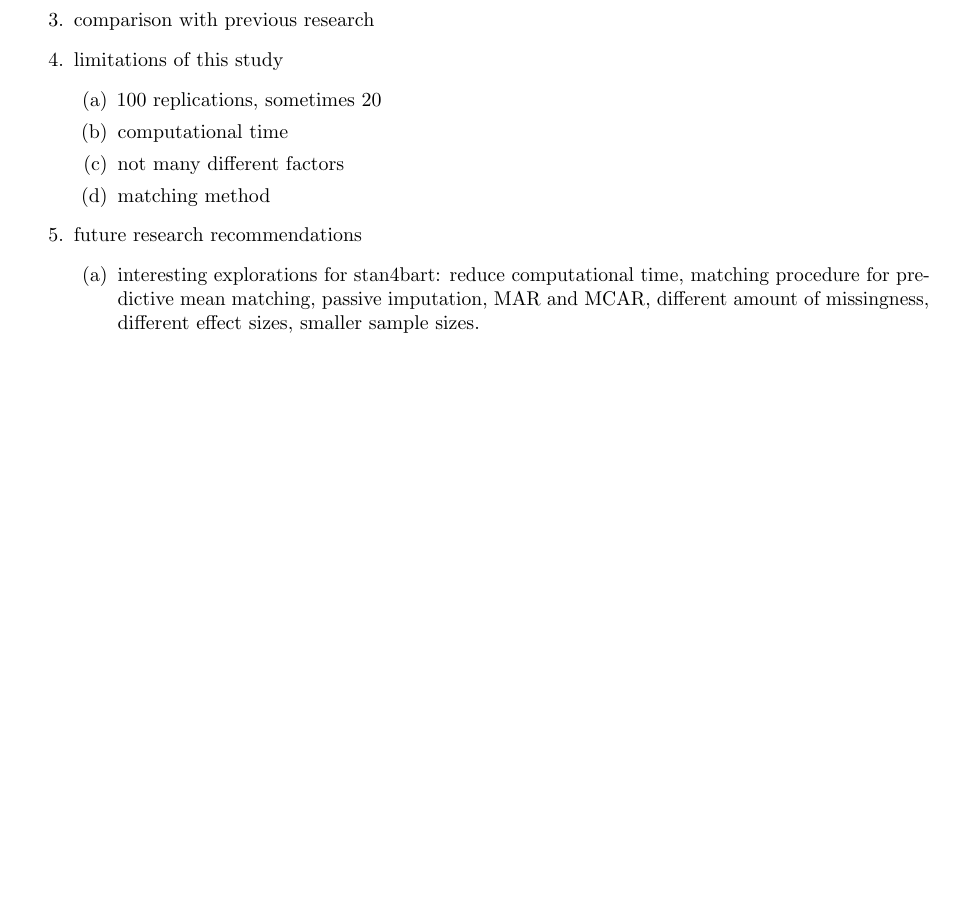
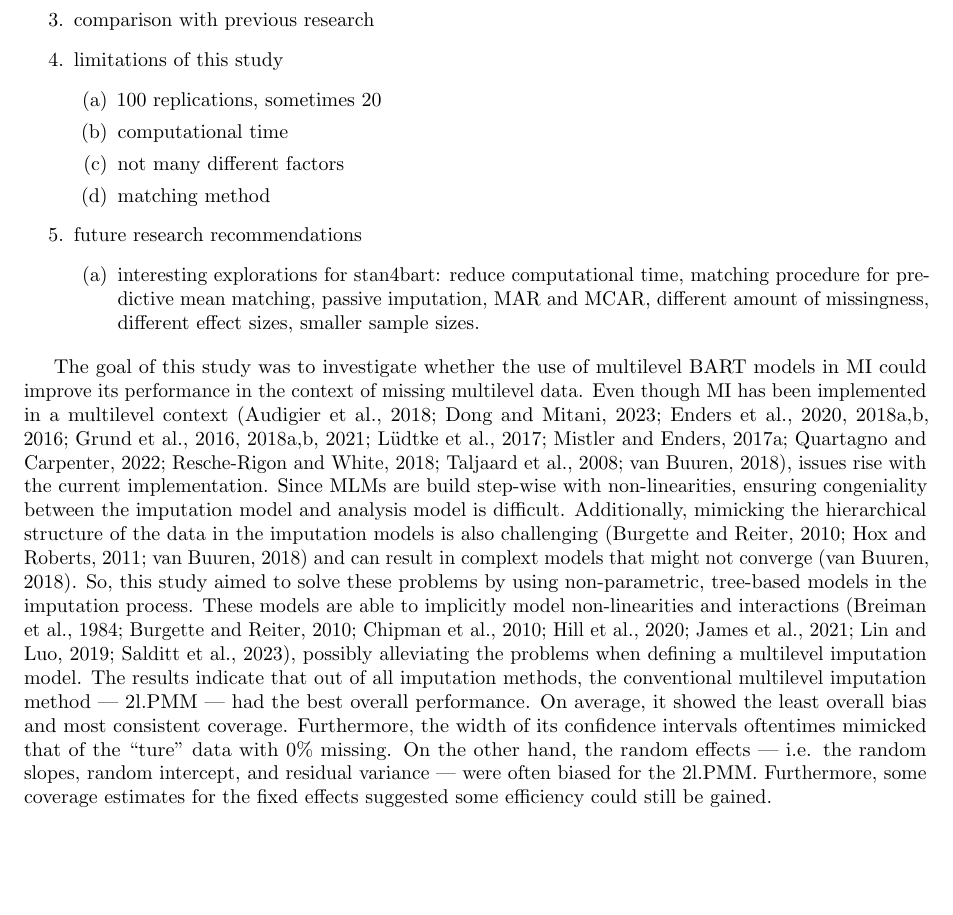
Before and after one commit to heleenbrueggen/masterthesis, a LaTeX thesis (thesis/Thesis_Heleen_Brueggen.tex): part of page 22 of 28 before the commit and part of page 22 of 29 after it, cut so that both start at the same text, the shorter picture padded with empty space. Compiled offline with pdfLaTeX.

Commit message:
Starting discussion section

```diff
--- a/thesis/Thesis_Heleen_Brueggen.tex
+++ b/thesis/Thesis_Heleen_Brueggen.tex
@@ -553,7 +553,8 @@ The width of the 95\% confidence intervals for the cross-level interactions ---
     \end{enumerate}
 \end{enumerate}
 
-
+The goal of this study was to investigate whether the use of multilevel BART models in MI could improve its performance in the context of missing multilevel data. Even though MI has been implemented in a multilevel context \citep{mistlerComparisonJointModel2017, enders2018, enders2018a, enders2020, buurenFlexibleImputationMissing2018, taljaard2008, enders2016, resche-rigon2018, audigier2018, dong2023, grund2016, grund2018a, grund2018, ludtke2017, grund2021, quartagno2022}, issues rise with the current implementation. Since MLMs are build step-wise with non-linearities, ensuring congeniality between the imputation model and analysis model is difficult. Additionally, mimicking the hierarchical structure of the data in the imputation models is also challenging \citep{buurenFlexibleImputationMissing2018, burgette2010, hox2011} and can result in complext models that might not converge \citep{buurenFlexibleImputationMissing2018}. So, this study aimed to solve these problems by using non-parametric, tree-based models in the imputation process. These models are able to implicitly model non-linearities and interactions \citep{hill2020, burgette2010, lin2019, chipman2010, james2021, salditt2023, breiman1984}, possibly alleviating the problems when defining a multilevel imputation model.
+The results indicate that out of all imputation methods, the conventional multilevel imputation method --- 2l.PMM --- had the best overall performance. On average, it showed the least overall bias and most consistent coverage. Furthermore, the width of its confidence intervals oftentimes mimicked that of the ``ture'' data with 0\% missing. On the other hand, the random effects --- i.e. the random slopes, random intercept, and residual variance --- were often biased for the 2l.PMM. Furthermore, some coverage estimates for the fixed effects suggested some efficiency could still be gained.
 
 \section{Conclusion}
 
```
